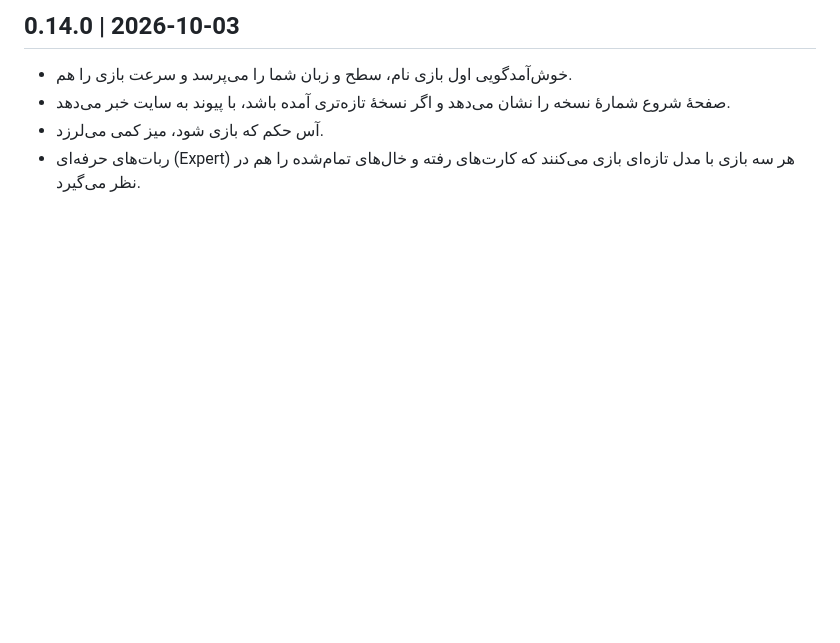
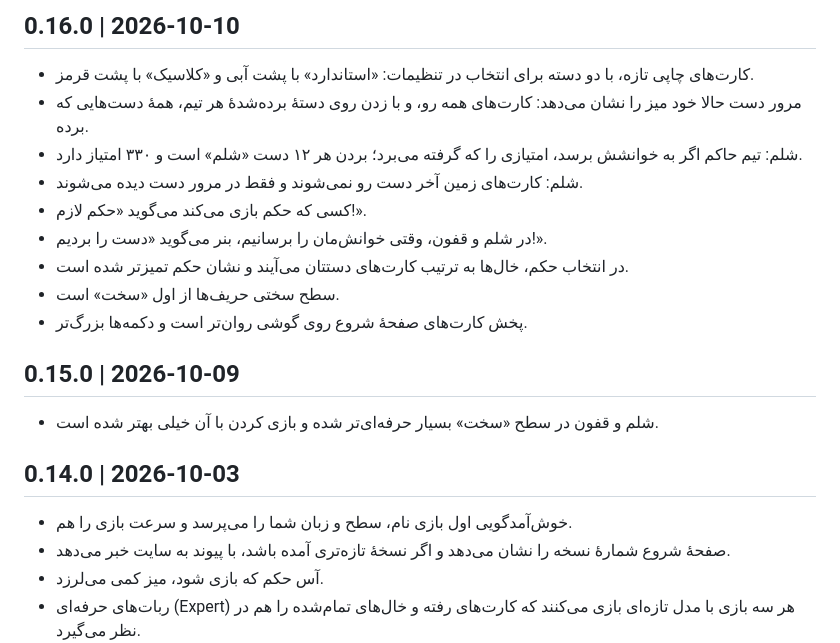
Before and after one commit to aryagames-ir/aryagames, a Markdown page: changelog.md, the part around the change. GitHub-like rendering; blank space fills up the shorter version.

Commit message:
docs(changelog): 0.16.0
Co-Authored-By: Claude Opus 5.5 <noreply@anthropic.com>

```diff
--- a/changelog.md
+++ b/changelog.md
@@ -3,6 +3,17 @@ Public release notes, newest first. Each version is "## X.Y.Z | YYYY-MM-DD" foll
 tools/build_site.py turns this into changelog.html (anchor #vX.Y.Z) and shows the newest entry on the home page.
 Write for players: what changed at the table, not how it was built.
 -->
+
+## 0.16.0 | 2026-10-10
+- کارت‌های چاپی تازه، با دو دسته برای انتخاب در تنظیمات: «استاندارد» با پشت آبی و «کلاسیک» با پشت قرمز.
+- مرور دست حالا خود میز را نشان می‌دهد: کارت‌های همه رو، و با زدن روی دستهٔ برده‌شدهٔ هر تیم، همهٔ دست‌هایی که برده.
+- شلم: تیم حاکم اگر به خوانشش برسد، امتیازی را که گرفته می‌برد؛ بردن هر ۱۲ دست «شلم» است و ۳۳۰ امتیاز دارد.
+- شلم: کارت‌های زمین آخر دست رو نمی‌شوند و فقط در مرور دست دیده می‌شوند.
+- کسی که حکم بازی می‌کند می‌گوید «حکم لازم!».
+- در شلم و قفون، وقتی خوانش‌مان را برسانیم، بنر می‌گوید «دست را بردیم!».
+- در انتخاب حکم، خال‌ها به ترتیب کارت‌های دستتان می‌آیند و نشان حکم تمیزتر شده است.
+- سطح سختی حریف‌ها از اول «سخت» است.
+- پخش کارت‌های صفحهٔ شروع روی گوشی روان‌تر است و دکمه‌ها بزرگ‌تر.
 
 ## 0.15.0 | 2026-10-09
 - شلم و قفون در سطح «سخت» بسیار حرفه‌ای‌تر شده و بازی کردن با آن خیلی بهتر شده است.
```
